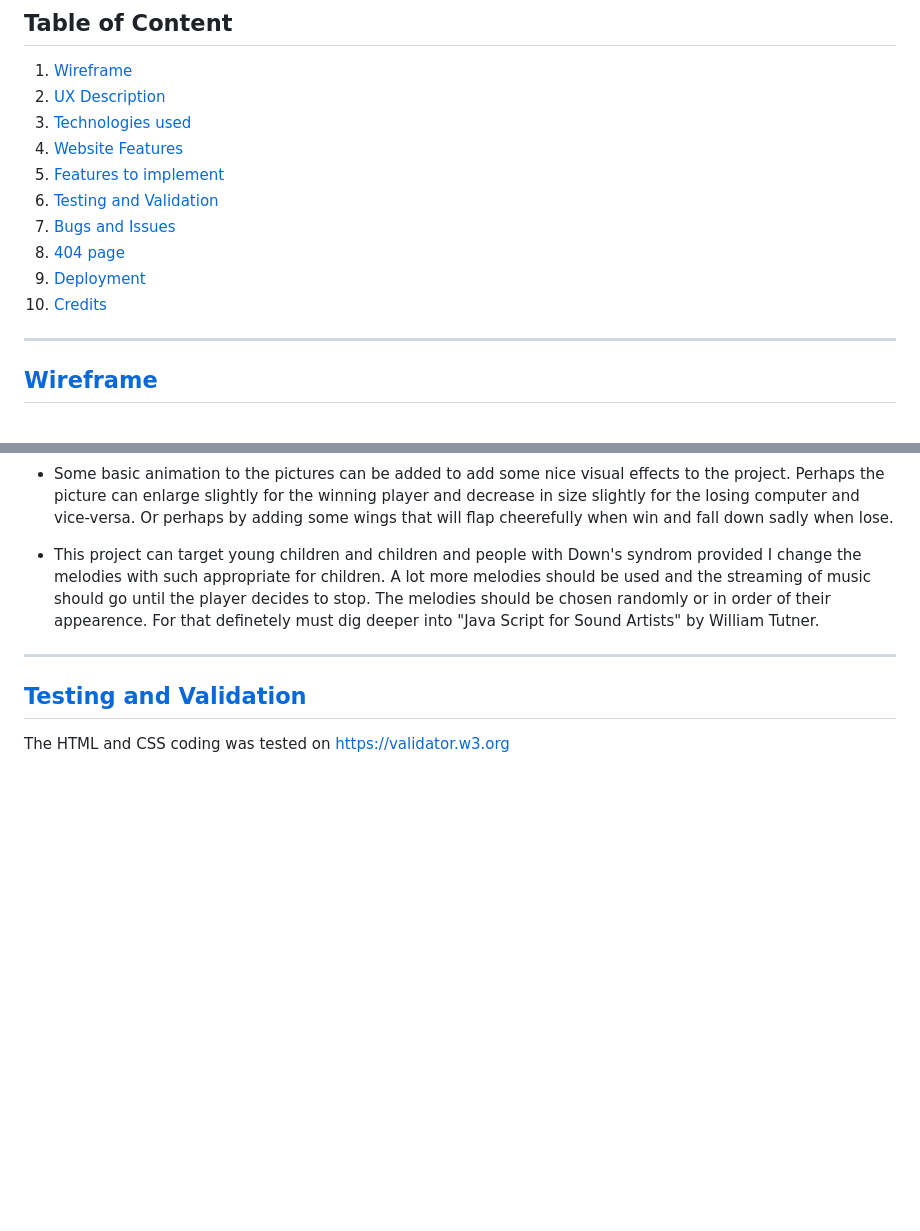
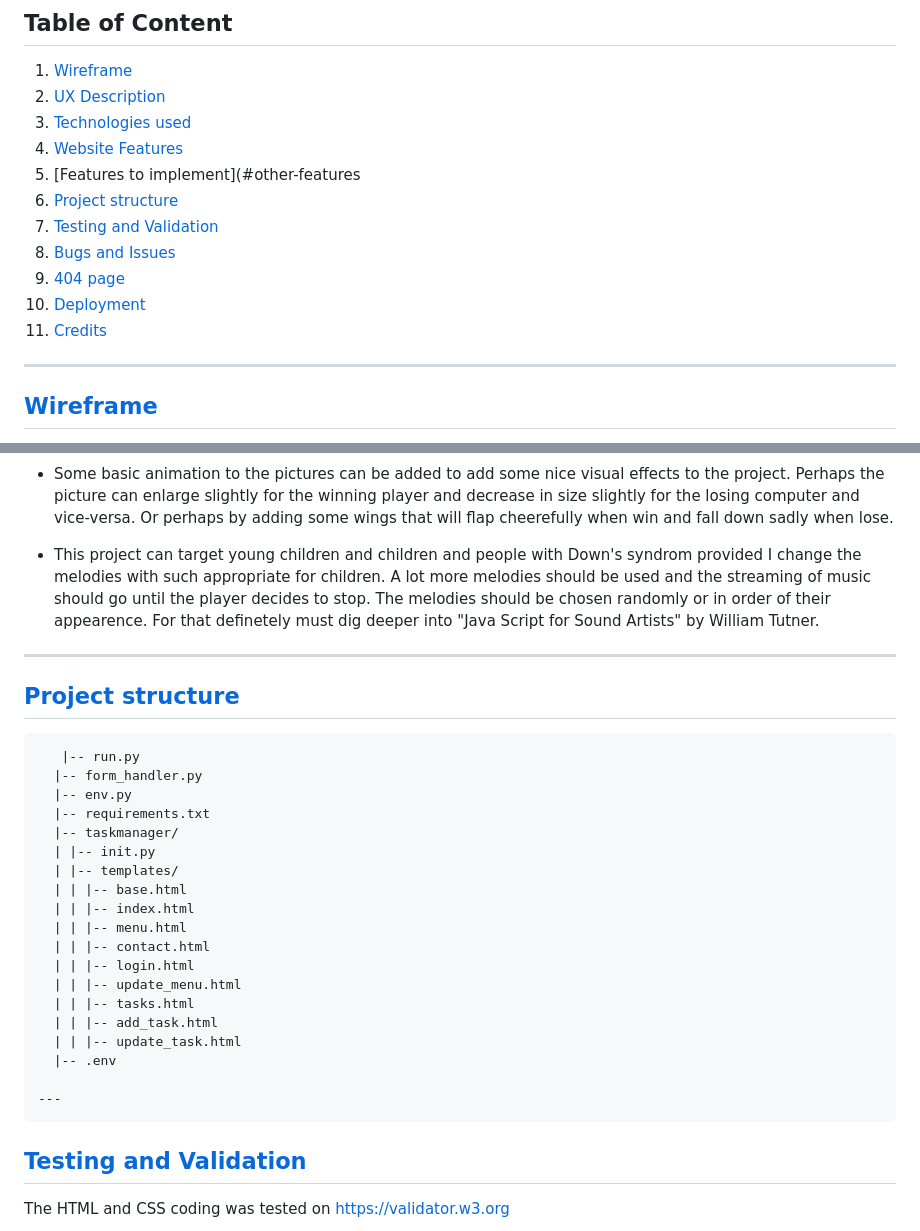
Before and after one commit to kamenco/dines, a Markdown page: README.md, 2 parts joined by grey strips. Rendered like a GitHub page; blank space fills up the shorter version.

Commit message:
Update README.md
Updated README file

```diff
--- a/README.md
+++ b/README.md
@@ -15,12 +15,13 @@
 2. [UX Description](#ux-description)
 3. [Technologies used](#technologies-used)
 4. [Website Features](#website-features)
-5. [Features to implement](#other-features)
-6. [Testing and Validation](#testing-and-validation)
-7. [Bugs and Issues](#bugs-and-issues)
-8. [404 page](#notfound-page)
-9. [Deployment](#deployment)
-10. [Credits](#credits)
+5. [Features to implement](#other-features
+6. [Project structure](#project-structure)
+7. [Testing and Validation](#testing-and-validation)
+8. [Bugs and Issues](#bugs-and-issues)
+9. [404 page](#notfound-page)
+10. [Deployment](#deployment)
+11. [Credits](#credits)
 
 ---
 
@@ -98,6 +99,28 @@ Given more time to invest in the project, I would like to implement some more fe
 
  ---
 
+ ## [Project structure](#project-structure)
+
+       |-- run.py
+      |-- form_handler.py
+      |-- env.py
+      |-- requirements.txt
+      |-- taskmanager/
+      | |-- init.py
+      | |-- templates/
+      | | |-- base.html
+      | | |-- index.html
+      | | |-- menu.html
+      | | |-- contact.html
+      | | |-- login.html
+      | | |-- update_menu.html
+      | | |-- tasks.html
+      | | |-- add_task.html
+      | | |-- update_task.html
+      |-- .env
+
+    ---
+
  ## [Testing and Validation](#testing-and-validation)
 
  The HTML and CSS coding was tested on https://validator.w3.org
```
Also changed, not shown: other parts of README.md (+2 -0 lines).
